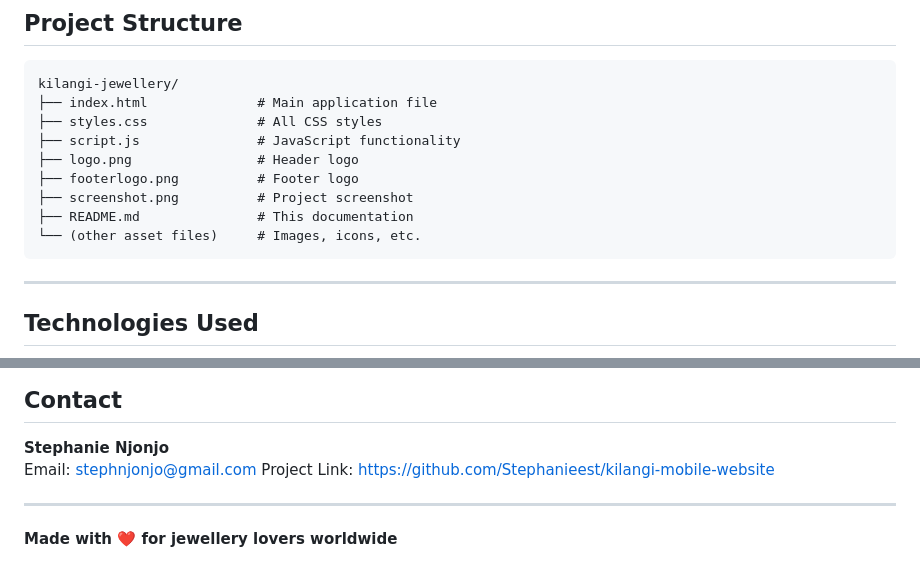
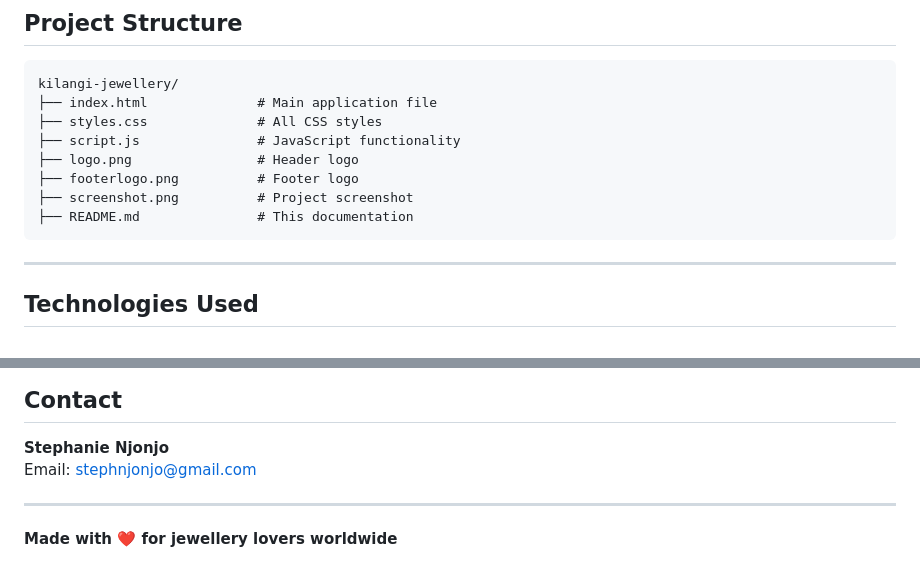
Before and after one commit to Stephanieest/kilangi-mobile-website, a Markdown page: README.md, 2 parts joined by grey strips. Drawn GitHub-style.

````diff
--- a/README.md
+++ b/README.md
@@ -122,7 +122,6 @@ kilangi-jewellery/
 ├── footerlogo.png          # Footer logo
 ├── screenshot.png          # Project screenshot
 ├── README.md               # This documentation
-└── (other asset files)     # Images, icons, etc.
 ```
 
 ---
@@ -172,8 +171,7 @@ The above copyright notice and this permission notice shall be included in all c
 ## Contact
 
 **Stephanie Njonjo**
-Email: stephnjonjo@gmail.com
-Project Link: https://github.com/Stephanieest/kilangi-mobile-website
+Email: [stephnjonjo@gmail.com](mailto:stephnjonjo@gmail.com)
 
 ---
 
````
